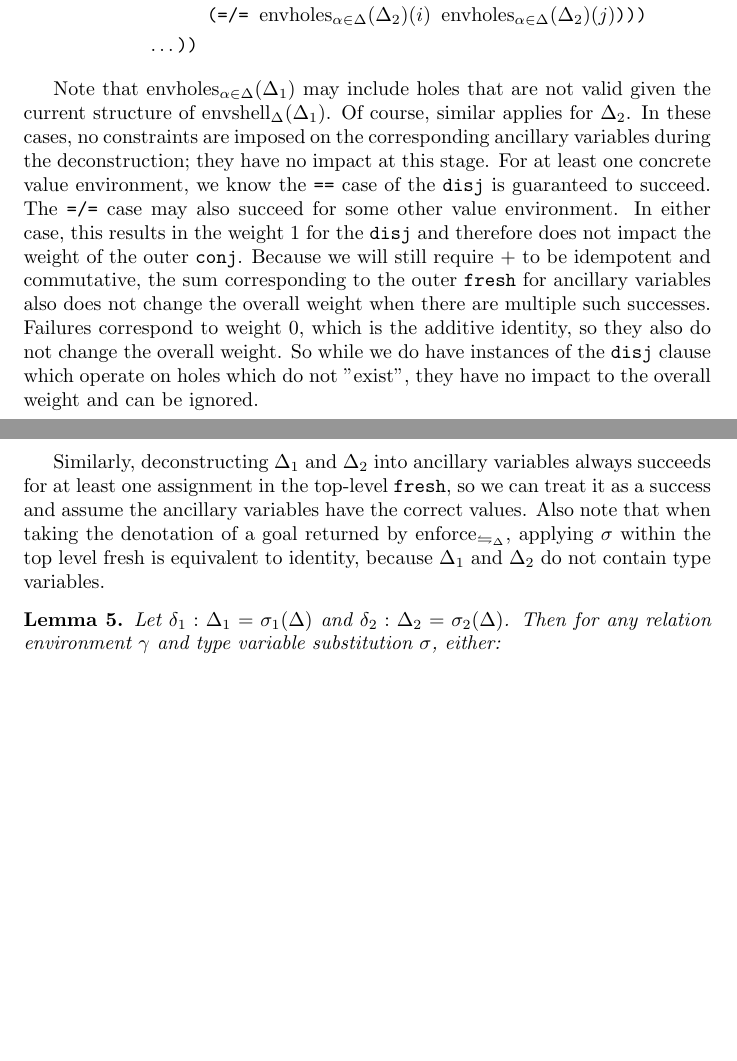
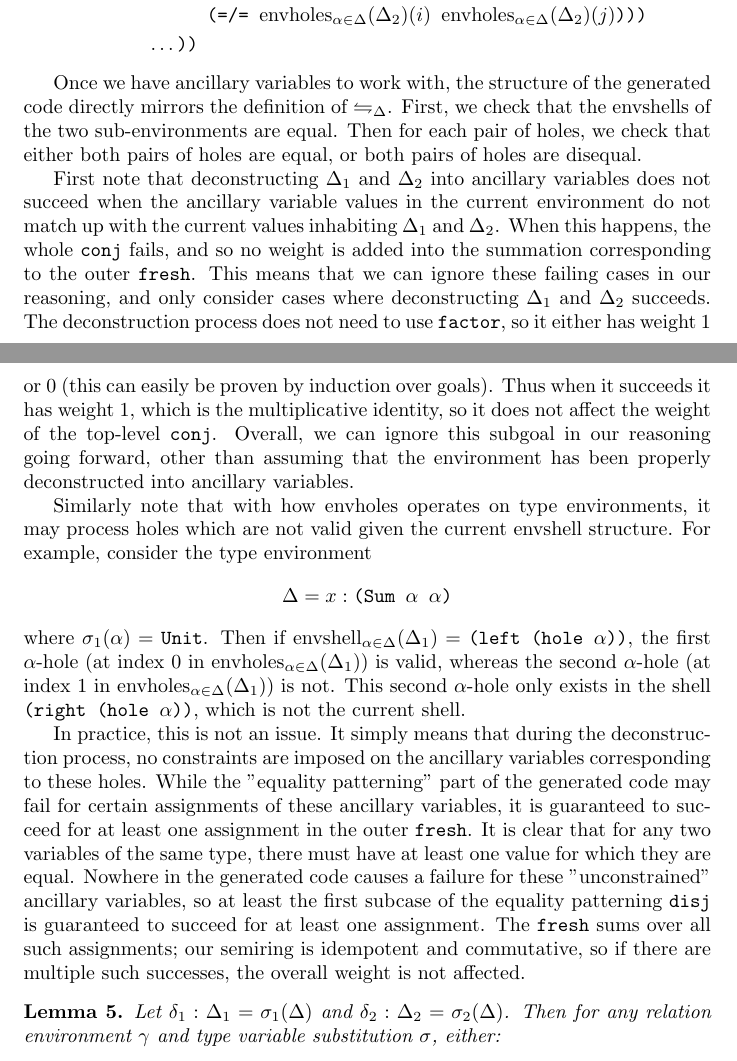
Before and after one commit to sporkl/semiringkanren-thesis, a LaTeX thesis (thesis.tex): two parts of pages 40 and 41 of 50, joined at a grey line, cut so that both start at the same text, the shorter picture padded with empty space. Compiled offline with pdfLaTeX.

Commit message:
explain enforce eqpat better

```diff
--- a/thesis.tex
+++ b/thesis.tex
@@ -1531,21 +1535,33 @@ In practice, this is handled manually.
 	& \quad \quad \quad \dots \texttt{))}
 \end{align*}
 
-Note that \(\envholes_{\alpha \in \Delta}(\Delta_1)\) may include holes that are not valid given the current structure of \(\envshell_\Delta(\Delta_1)\).
-Of course, similar applies for \(\Delta_2\).
-In these cases, no constraints are imposed on the corresponding ancillary variables during the deconstruction; they have no impact at this stage.
-For at least one concrete value environment, we know the \(\texttt{==}\) case of the \(\texttt{disj}\) is guaranteed to succeed.
-The \(\texttt{=/=}\) case may also succeed for some other value environment.
-In either case, this results in the weight \(1\) for the \(\texttt{disj}\) and therefore does not impact the weight of the outer \(\texttt{conj}\).
-Because we will still require \(+\) to be idempotent and commutative,
-the sum corresponding to the outer \(\texttt{fresh}\) for ancillary variables also does not change the overall weight when there are multiple such successes.
-Failures correspond to weight \(0\), which is the additive identity, so they also do not change the overall weight.
-So while we do have instances of the \(\texttt{disj}\) clause which operate on holes which do not "exist", they have no impact to the overall weight and can be ignored.
-
-Similarly, deconstructing \(\Delta_1\) and \(\Delta_2\) into ancillary variables always succeeds for at least one assignment in the top-level \(\texttt{fresh}\),
-so we can treat it as a success and assume the ancillary variables have the correct values.
-Also note that when taking the denotation of a goal returned by \(\enforceeqpatD\), applying \(\sigma\) within the top level fresh is equivalent to identity,
-because \(\Delta_1\) and \(\Delta_2\) do not contain type variables.
+Once we have ancillary variables to work with, the structure of the generated code directly mirrors the definition of \(\eqpatD\).
+First, we check that the \(\envshell\)s of the two sub-environments are equal.
+Then for each pair of holes, we check that either both pairs of holes are equal, or both pairs of holes are disequal.
+
+First note that deconstructing \(\Delta_1\) and \(\Delta_2\) into ancillary variables does not succeed
+when the ancillary variable values in the current environment do not match up with the current values inhabiting \(\Delta_1\) and \(\Delta_2\).
+When this happens, the whole \(\texttt{conj}\) fails, and so no weight is added into the summation corresponding to the  outer \(\texttt{fresh}\).
+This means that we can ignore these failing cases in our reasoning, and only consider cases where deconstructing \(\Delta_1\) and \(\Delta_2\) succeeds.
+The deconstruction process does not need to use \(\texttt{factor}\), so it either has weight 1 or 0 (this can easily be proven by induction over goals).
+Thus when it succeeds it has weight 1, which is the multiplicative identity, so it does not affect the weight of the top-level \(\texttt{conj}\).
+Overall, we can ignore this subgoal in our reasoning going forward, other than assuming that the environment has been properly deconstructed into ancillary variables.
+
+Similarly note that with how \(\envholes\) operates on type environments, it may process holes which are not valid given the current \(\envshell\) structure.
+For example, consider the type environment \[\Delta = x : \texttt{(Sum \(\alpha\) \(\alpha\))}\]
+where \(\sigma_1(\alpha) = \texttt{Unit}\).
+Then if \(\envshell_{\alpha \in \Delta}(\Delta_1) = \texttt{(left (hole \(\alpha\)))}\), the first \(\alpha\)-hole (at index \(0\) in \(\envholes_{\alpha \in \Delta}(\Delta_1)\)) is valid,
+whereas the second \(\alpha\)-hole (at index \(1\) in \(\envholes_{\alpha \in \Delta}(\Delta_1)\)) is not.
+This second \(\alpha\)-hole only exists in the shell \(\texttt{(right (hole \(\alpha\)))}\), which is not the current shell.
+
+In practice, this is not an issue.
+It simply means that during the deconstruction process, no constraints are imposed on the ancillary variables corresponding to these holes.
+While the "equality patterning" part of the generated code may fail for certain assignments of these ancillary variables,
+it is guaranteed to succeed for at least one assignment in the outer \(\texttt{fresh}\).
+It is clear that for any two variables of the same type, there must have at least one value for which they are equal.
+Nowhere in the generated code causes a failure for these "unconstrained" ancillary variables,
+so at least the first subcase of the equality patterning \(\texttt{disj}\) is guaranteed to succeed for at least one assignment.
+The \(\texttt{fresh}\) sums over all such assignments; our semiring is idempotent and commutative, so if there are multiple such successes, the overall weight is not affected.
 
 \begin{lemma}
 	\label{lem:enforce_eqpat}
```
Also changed, not shown: thesis.pdf, thesis.tex (6 more changed lines).
